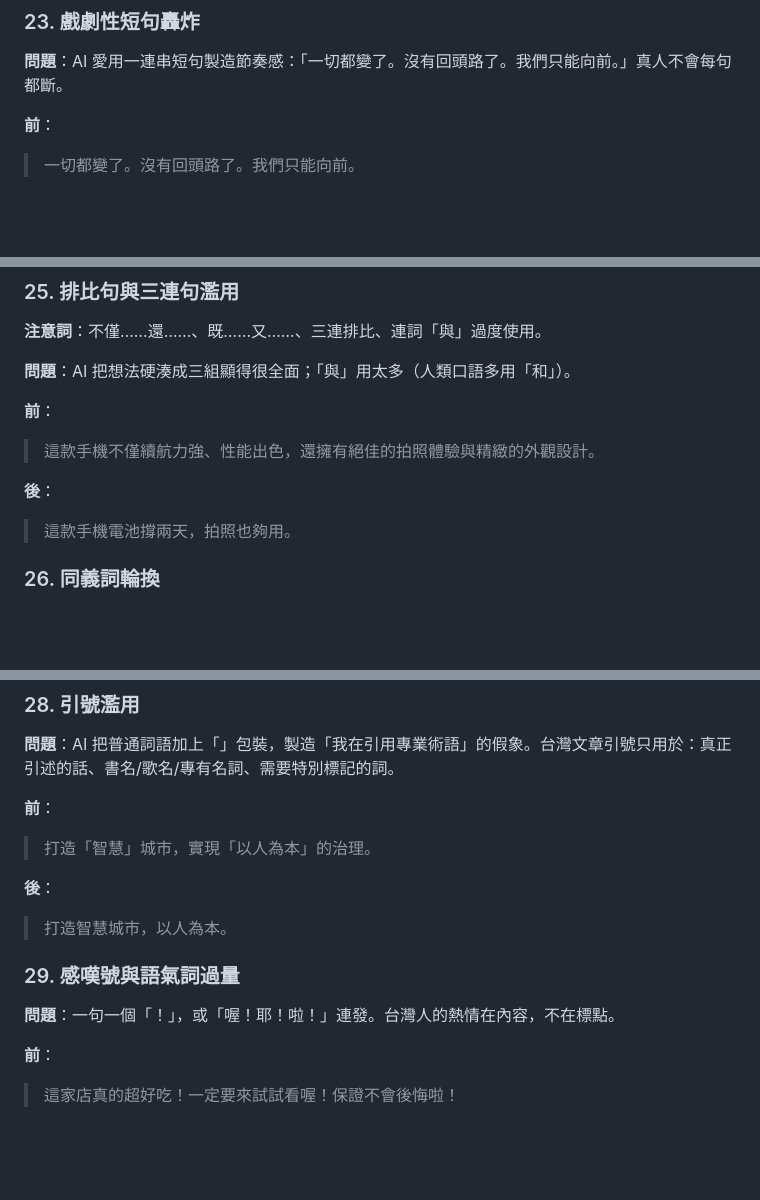
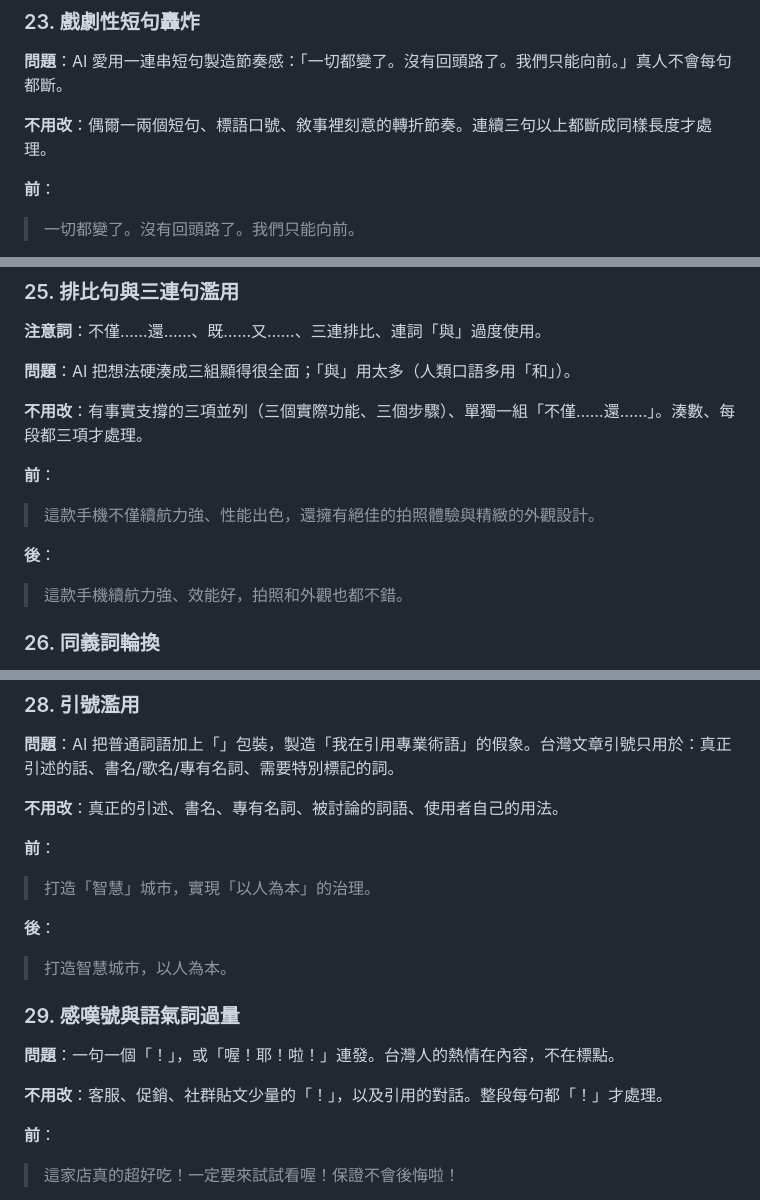
Before and after one commit to acchuang/zh-tw-humanizer, a Markdown page: SKILL.md, 3 parts joined by grey strips. Drawn GitHub-style; blank space fills up the shorter version.

Commit message:
feat(skill): add 不用改 lines to six over-flagged patterns, fix invented fact in pattern 25
Patterns 23, 25, 28, 29, 33, 41 had no stop condition, so the model fired
on single occurrences. Pattern 25's after-example invented a battery claim;
it now uses only facts from the before.

Co-Authored-By: Claude Sonnet 5.5 <noreply@anthropic.com>

```diff
--- a/SKILL.md
+++ b/SKILL.md
@@ -458,6 +458,8 @@ metadata:
 
 **問題**：AI 愛用一連串短句製造節奏感：「一切都變了。沒有回頭路了。我們只能向前。」真人不會每句都斷。
 
+**不用改**：偶爾一兩個短句、標語口號、敘事裡刻意的轉折節奏。連續三句以上都斷成同樣長度才處理。
+
 **前**：
 > 一切都變了。沒有回頭路了。我們只能向前。
 
@@ -482,11 +484,13 @@ metadata:
 
 **問題**：AI 把想法硬湊成三組顯得很全面；「與」用太多（人類口語多用「和」）。
 
+**不用改**：有事實支撐的三項並列（三個實際功能、三個步驟）、單獨一組「不僅……還……」。湊數、每段都三項才處理。
+
 **前**：
 > 這款手機不僅續航力強、性能出色，還擁有絕佳的拍照體驗與精緻的外觀設計。
 
 **後**：
-> 這款手機電池撐兩天，拍照也夠用。
+> 這款手機續航力強、效能好，拍照和外觀也都不錯。
 
 ### 26. 同義詞輪換
 
@@ -516,6 +520,8 @@ metadata:
 
 **問題**：AI 把普通詞語加上「」包裝，製造「我在引用專業術語」的假象。台灣文章引號只用於：真正引述的話、書名/歌名/專有名詞、需要特別標記的詞。
 
+**不用改**：真正的引述、書名、專有名詞、被討論的詞語、使用者自己的用法。
+
 **前**：
 > 打造「智慧」城市，實現「以人為本」的治理。
 
@@ -525,6 +531,8 @@ metadata:
 ### 29. 感嘆號與語氣詞過量
 
 **問題**：一句一個「！」，或「喔！耶！啦！」連發。台灣人的熱情在內容，不在標點。
+
+**不用改**：客服、促銷、社群貼文少量的「！」，以及引用的對話。整段每句都「！」才處理。
 
 **前**：
 > 這家店真的超好吃！一定要來試試看喔！保證不會後悔啦！
```
Also changed, not shown: other parts of SKILL.md (+4 -0 lines).
